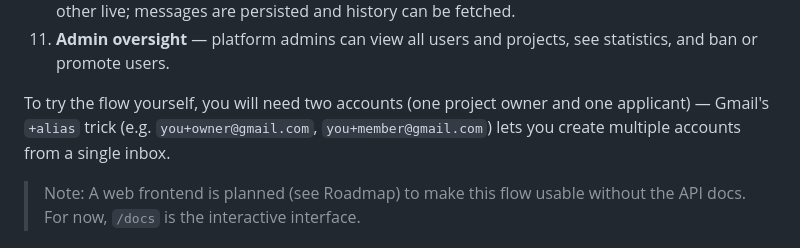
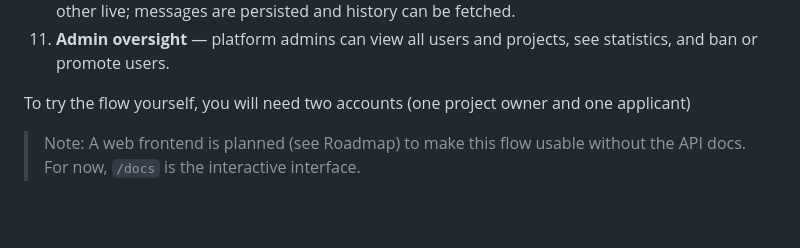
Before and after one commit to PothulaAditya/devcollab, a Markdown page: README.md, the part around the change. Rendered like a GitHub page; blank space fills up the shorter version.

Commit message:
Simplify account creation instructions in README
Removed the explanation of using Gmail's '+alias' trick for account creation.

```diff
--- a/README.md
+++ b/README.md
@@ -107,7 +107,7 @@ DevCollab is an API, so the easiest way to explore it is the interactive docs at
 10. **Chat in real time** — members connect to the project's WebSocket chat room and message each other live; messages are persisted and history can be fetched.
 11. **Admin oversight** — platform admins can view all users and projects, see statistics, and ban or promote users.
 
-To try the flow yourself, you will need two accounts (one project owner and one applicant) — Gmail's `+alias` trick (e.g. `you+owner@gmail.com`, `you+member@gmail.com`) lets you create multiple accounts from a single inbox.
+To try the flow yourself, you will need two accounts (one project owner and one applicant)
 
 > Note: A web frontend is planned (see Roadmap) to make this flow usable without the API docs. For now, `/docs` is the interactive interface.
 
```
